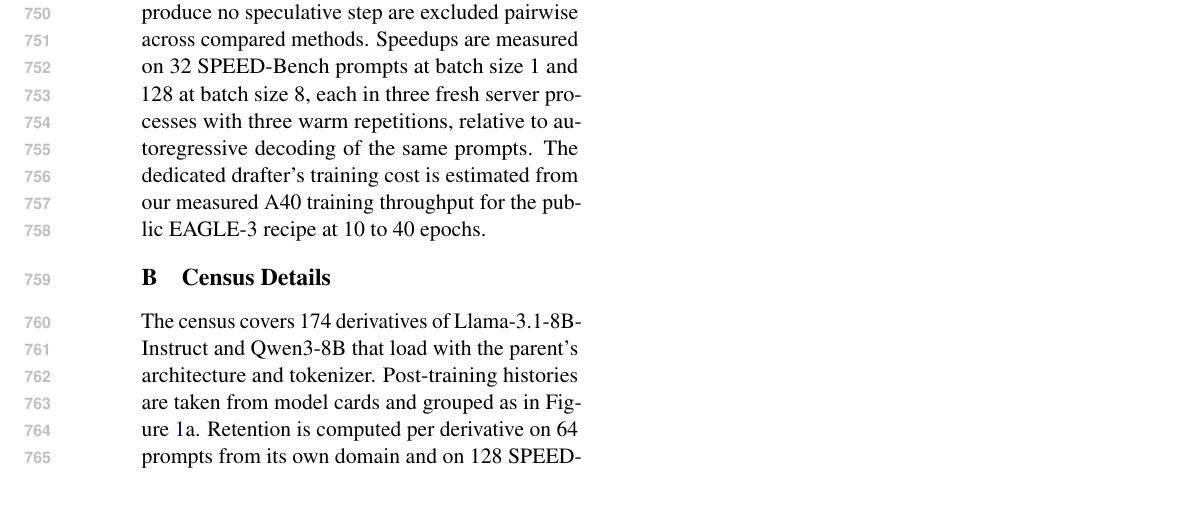
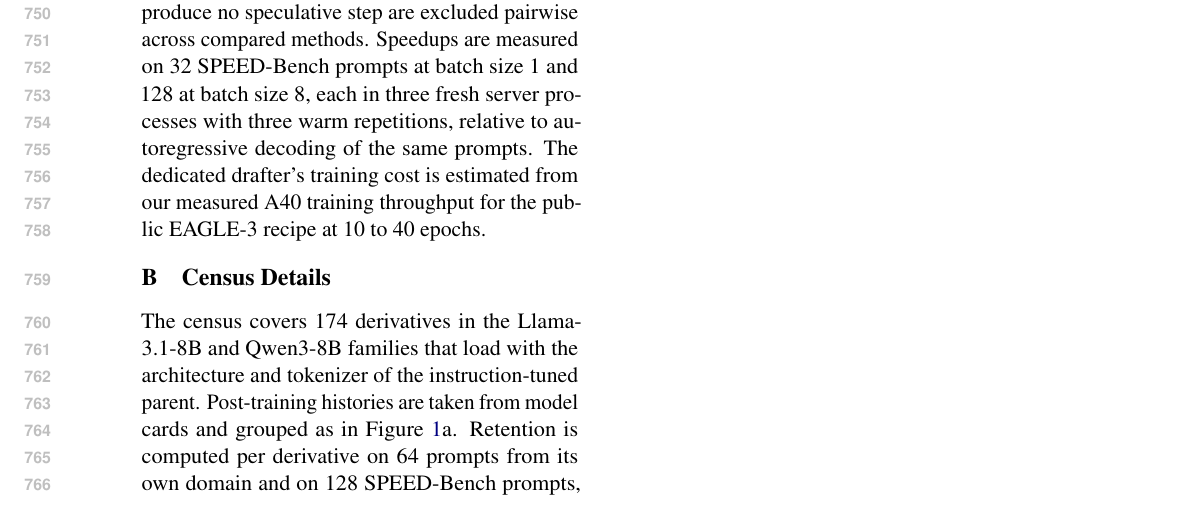
Before and after one commit to shrenikbhansali/SpecTLM-NAACL, a LaTeX paper (paper/claude/main.tex): part of page 10 of 10, cut so that both start at the same text. Compiled offline with pdfLaTeX.

Commit message:
paper/claude: census wording consistency
Co-Authored-By: Claude Opus 5.5 <noreply@anthropic.com>
Claude-Session: https://claude.ai/code/session_017XppkBGwZ5PVPTUGJn1cMn

```diff
--- a/paper/claude/main.tex
+++ b/paper/claude/main.tex
@@ -447,7 +447,7 @@ The dedicated drafter's training cost is estimated from our measured A40 trainin
 \label{app:census}
 % =====================================================================
 
-The census covers 174 derivatives of Llama-3.1-8B-Instruct and Qwen3-8B that load with the parent's architecture and tokenizer.
+The census covers 174 derivatives in the Llama-3.1-8B and Qwen3-8B families that load with the architecture and tokenizer of the instruction-tuned parent.
 Post-training histories are taken from model cards and grouped as in Figure~\ref{fig:teaser}a.
 Retention is computed per derivative on 64 prompts from its own domain and on 128 SPEED-Bench prompts, and aggregated within each group.
 The two reasoning distills are evaluated on SPEED-Bench with 128 prompts.
```
Also changed, not shown: paper/claude/main.pdf.
